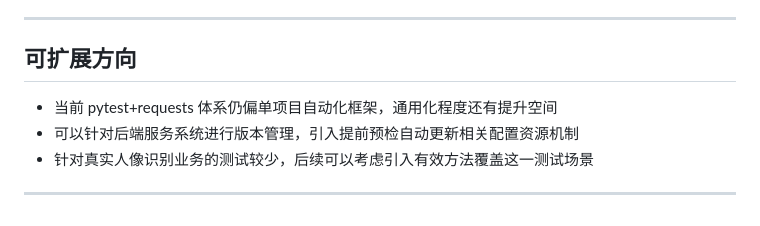
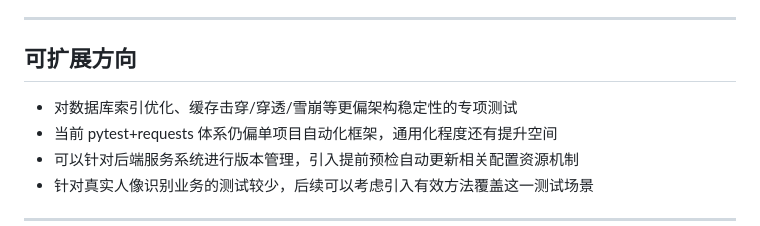
Before and after one commit to Hotaru-suki/smart-occupancy-service, a Markdown page: README.md, the part around the change. GitHub-like rendering.

Commit message:
Update README with extensibility directions
Add suggestions for future extensibility and testing improvements.

```diff
--- a/README.md
+++ b/README.md
@@ -197,6 +197,7 @@ polling-report-*/     polling 场景压测报告
 
 ## 可扩展方向
 
+- 对数据库索引优化、缓存击穿/穿透/雪崩等更偏架构稳定性的专项测试
 - 当前 pytest+requests 体系仍偏单项目自动化框架，通用化程度还有提升空间
 - 可以针对后端服务系统进行版本管理，引入提前预检自动更新相关配置资源机制
 - 针对真实人像识别业务的测试较少，后续可以考虑引入有效方法覆盖这一测试场景
```
